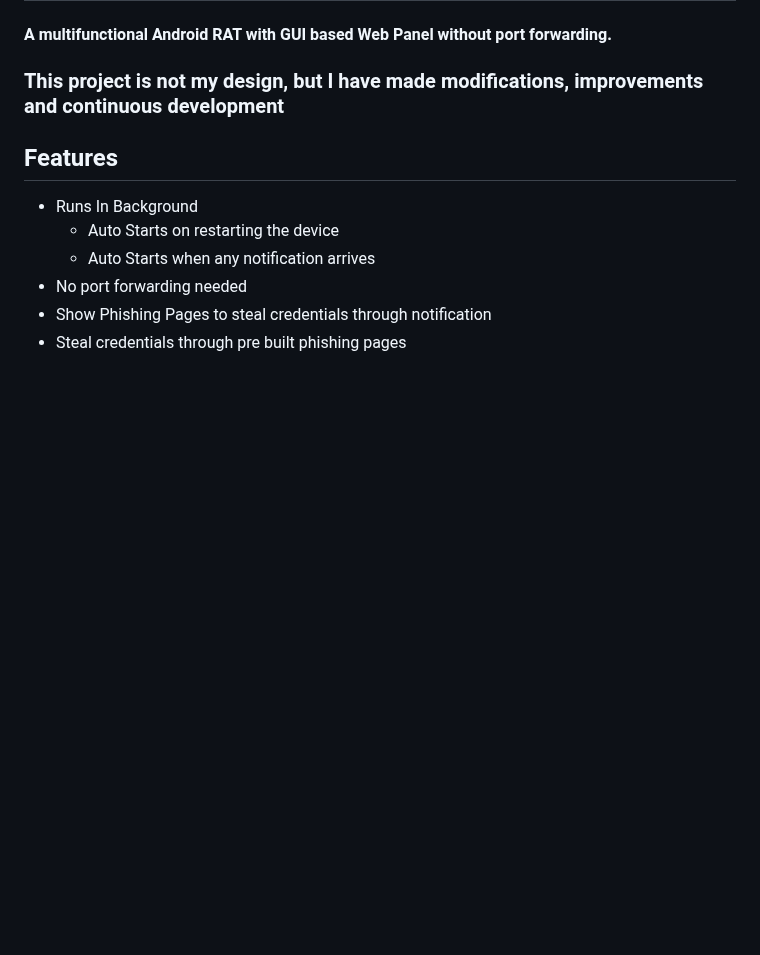
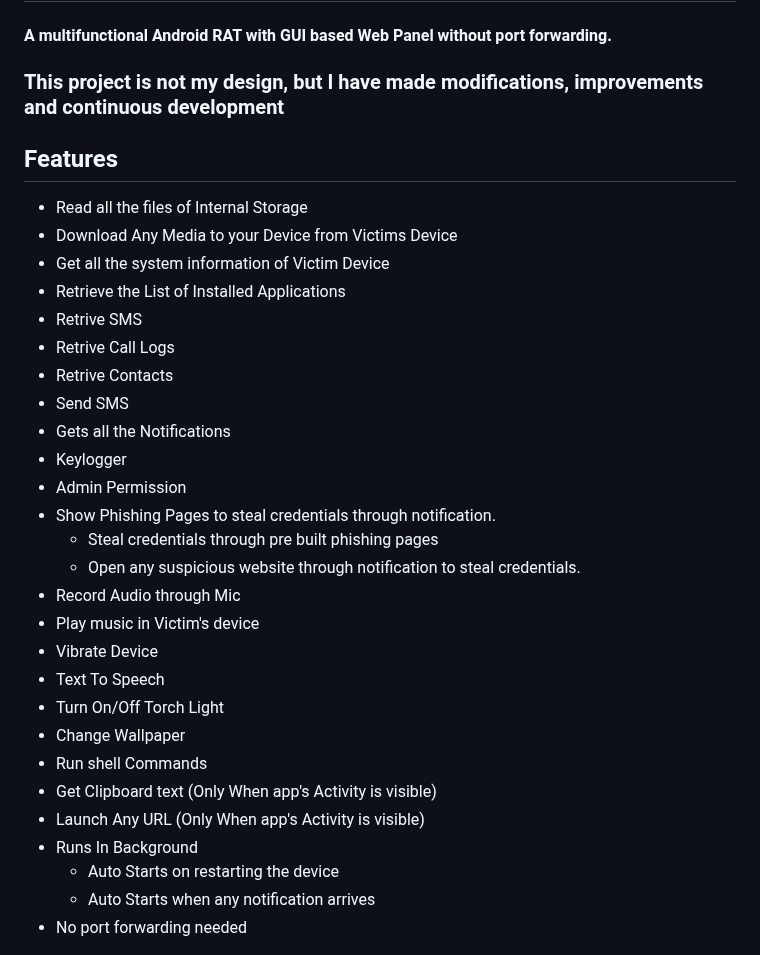
Before and after one commit to pashamasr01287654800/AIRAVAT, a Markdown page: README.md, the part around the change. Drawn GitHub-style; blank space fills up the shorter version.

```diff
--- a/README.md
+++ b/README.md
@@ -9,12 +9,33 @@
 ### This project is not my design, but I have made modifications, improvements and continuous development
 
 ## Features
+ - Read all the files of Internal Storage
+ - Download Any Media to your Device from Victims Device
+ - Get all the system information of Victim Device
+ - Retrieve the List of Installed Applications
+ - Retrive SMS
+ - Retrive Call Logs
+ - Retrive Contacts
+ - Send SMS
+ - Gets all the Notifications
+ - Keylogger
+ - Admin Permission
+ - Show Phishing Pages to steal credentials through notification.
+    - Steal credentials through pre built phishing pages
+    - Open any suspicious website through notification to steal credentials.
+ - Record Audio through Mic
+ - Play music in Victim's device
+ - Vibrate Device
+ - Text To Speech
+ - Turn On/Off Torch Light
+ - Change Wallpaper
+ - Run shell Commands
+ - Get Clipboard text (Only When app's Activity is visible)
+ - Launch Any URL (Only When app's Activity is visible)
  - Runs In Background
     - Auto Starts on restarting the device
     - Auto Starts when any notification arrives
  - No port forwarding needed
- - Show Phishing Pages to steal credentials through notification
- - Steal credentials through pre built phishing pages
 
 <img align=center src=./.github/img.jpg >
 
```
